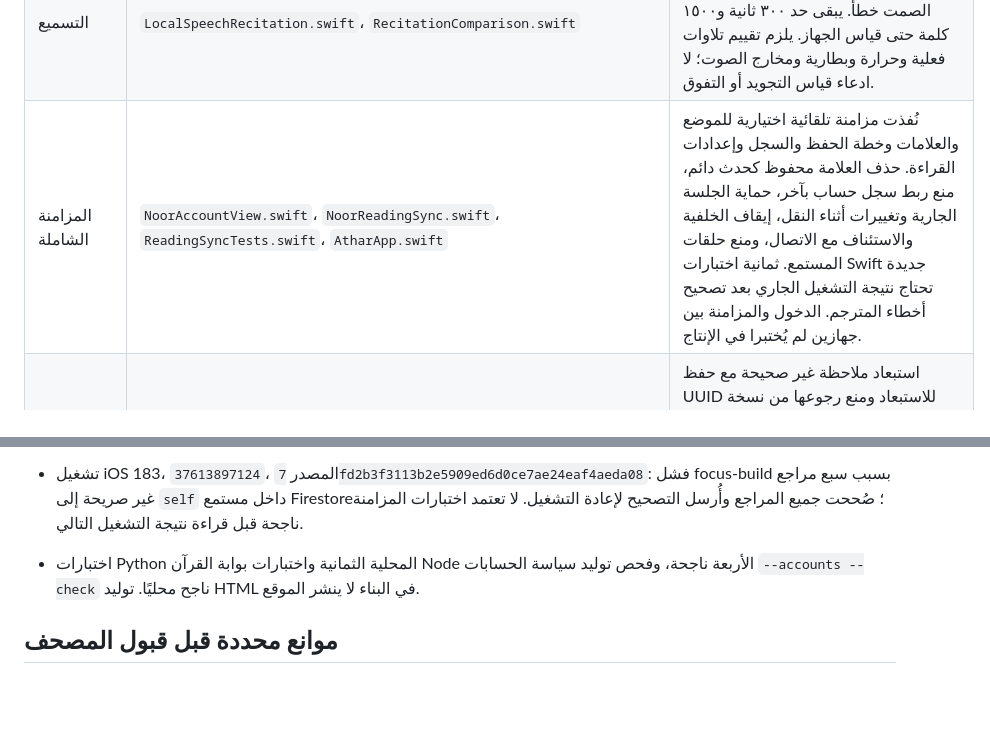
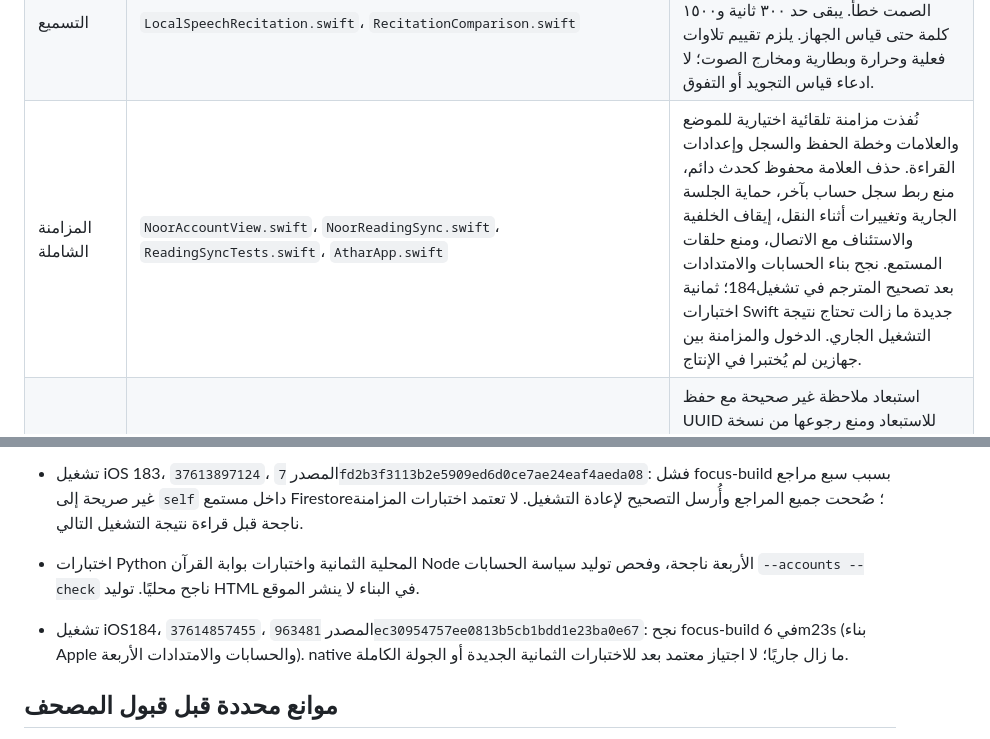
Before and after one commit to saud1596x/norAlroh, a Markdown page: release/EXECUTION-CHECKPOINT-20261007.md, 2 parts joined by grey strips. GitHub-like rendering; blank space fills up the shorter version.

Commit message:
Record current account build pass while new native sync tests remain pending

```diff
--- a/release/EXECUTION-CHECKPOINT-20261007.md
+++ b/release/EXECUTION-CHECKPOINT-20261007.md
@@ -14,7 +14,7 @@
 | المصحف: 560 و603 و604 | `InteractiveMushafCanvas.swift`، `MushafTypesetter.swift`، `InteractiveMushafTests.swift` | توجد اختبارات رسم وحدود وتحديد فعلية لجميع الصفحات. يلزم تدقيق الصور الحالية والتراكب مع المرجع قبل اعتماد المسافات والمحاذاة؛ لم تُجر مراجعة بصرية جديدة في هذه المرحلة. لا تُنقل نتيجة مراجعة مصدر قديم إلى المصدر الحالي. |
 | صور وتسجيل التطبيق | `scripts/test-ios.sh`، أدلة GitHub | تنزيل الأدلة الأصلية محجوب بواسطة سياسة المتصفح ERR_BLOCKED_BY_ADMINISTRATOR. لا محاولة تجاوز عبر API أو خدمة أخرى، ولا اعتبار لقطة صفحة GitHub دليل واجهة التطبيق. |
 | التسميع | `LocalSpeechRecitation.swift`، `RecitationComparison.swift` | المعالجة متدرجة وبذاكرة محدودة مع كشف فجوات الصوت وعدم احتساب الصمت خطأ. يبقى حد ٣٠٠ ثانية و١٥٠٠ كلمة حتى قياس الجهاز. يلزم تقييم تلاوات فعلية وحرارة وبطارية ومخارج الصوت؛ لا ادعاء قياس التجويد أو التفوق. |
-| المزامنة الشاملة | `NoorAccountView.swift`، `NoorReadingSync.swift`، `ReadingSyncTests.swift`، `AtharApp.swift` | نُفذت مزامنة تلقائية اختيارية للموضع والعلامات وخطة الحفظ والسجل وإعدادات القراءة. حذف العلامة محفوظ كحدث دائم، منع ربط سجل حساب بآخر، حماية الجلسة الجارية وتغييرات أثناء النقل، إيقاف الخلفية والاستئناف مع الاتصال، ومنع حلقات المستمع. ثمانية اختبارات Swift جديدة تحتاج نتيجة التشغيل الجاري بعد تصحيح أخطاء المترجم. الدخول والمزامنة بين جهازين لم يُختبرا في الإنتاج. |
+| المزامنة الشاملة | `NoorAccountView.swift`، `NoorReadingSync.swift`، `ReadingSyncTests.swift`، `AtharApp.swift` | نُفذت مزامنة تلقائية اختيارية للموضع والعلامات وخطة الحفظ والسجل وإعدادات القراءة. حذف العلامة محفوظ كحدث دائم، منع ربط سجل حساب بآخر، حماية الجلسة الجارية وتغييرات أثناء النقل، إيقاف الخلفية والاستئناف مع الاتصال، ومنع حلقات المستمع. نجح بناء الحسابات والامتدادات بعد تصحيح المترجم في تشغيل184؛ ثمانية اختبارات Swift جديدة ما زالت تحتاج نتيجة التشغيل الجاري. الدخول والمزامنة بين جهازين لم يُختبرا في الإنتاج. |
 | استبعاد ملاحظات التعرف | `MemorizationViews.swift`، `MemorizationCloudMerge.swift`، `ReadingSyncTests.swift` | استبعاد ملاحظة غير صحيحة مع حفظ UUID للاستبعاد ومنع رجوعها من نسخة قديمة. عرض المزيد بعد ٥٠ ملاحظة. لا يضيف إنجازًا للورد ولا يغيّر تقييمات المراجعات السابقة. اختبار الاستئناف والاستعادة والجلسة الجديدة لم يعتمد ناجحًا بعد. |
 | مواقيت الصلاة والإشعارات والملحقات | `PrayerLocationController.swift`، `Services.swift`، `NoorWidgetBridge.swift`، `NoorWidgetShared`، `NoorWidgets` | تنفيذ محلي وإعداد مستقل للصلوات والتذكيرات وخطوات إعادة الجدولة. اختبارات التشغيل السابق ناجحة. يلزم آيفون فعلي، إذن الموقع والإشعارات، تغيير اليوم/المدينة، إعادة التشغيل والملحقات على الشاشة. |
 | الحساب وقواعد الإنتاج | `backend/firestore.rules`، `ios/project-accounts.yml` | Apple والضيف فقط. اجتازت قواعد Firestore ١١ اختبارًا في المحاكي المعزول، تشمل عزل الحسابات، صلاحية الحمولة، والطابع الزمني ومنع إعادة بيانات حساب محذوف. لا يعني ذلك نشرها في الإنتاج. يلزم ملف Firebase الحقيقي وتفعيل Apple واختبار الحساب والحذف. تحقق مباشر من Console: قاعدة (default) موجودة في me-central2 على Spark والقواعد المنشورة تحمي private/memorization فقط. قواعد القراءة والحذف الجديدة لم تُنشر بعد؛ لا تعِد إنشاء القاعدة أو تغيير منطقتها. يُستكمل الربط الخارجي آخرًا. |
@@ -31,6 +31,8 @@
 - تشغيل iOS 183، `37613897124`، المصدر `7fd2b3f3113b2e5909ed6d0ce7ae24eaf4aeda08`: فشل focus-build بسبب سبع مراجع غير صريحة إلى `self` داخل مستمع Firestore؛ صُححت جميع المراجع وأُرسل التصحيح لإعادة التشغيل. لا تعتمد اختبارات المزامنة ناجحة قبل قراءة نتيجة التشغيل التالي.
 - اختبارات Python المحلية الثمانية واختبارات بوابة القرآن Node الأربعة ناجحة، وفحص توليد سياسة الحسابات `--accounts --check` ناجح محليًا. توليد HTML في البناء لا ينشر الموقع.
 
+- تشغيل iOS184، `37614857455`، المصدر `963481ec30954757ee0813b5cb1bdd1e23ba0e67`: نجح focus-build في 6m23s (بناء Apple والحسابات والامتدادات الأربعة). native ما زال جاريًا؛ لا اجتياز معتمد بعد للاختبارات الثمانية الجديدة أو الجولة الكاملة.
+
 ## موانع محددة قبل قبول المصحف
 
 - مرجع الطبعة والخط وبيانات الأسطر ما زال مرشحًا للمراجعة: سجل QUL للأسطر يحمل 1421H بينما محتوى QF يحمل 1441H. لا توجد شهادة مطابقة الطبعة المرجعية بمجرد اتفاق نهايات الأسطر.
```
